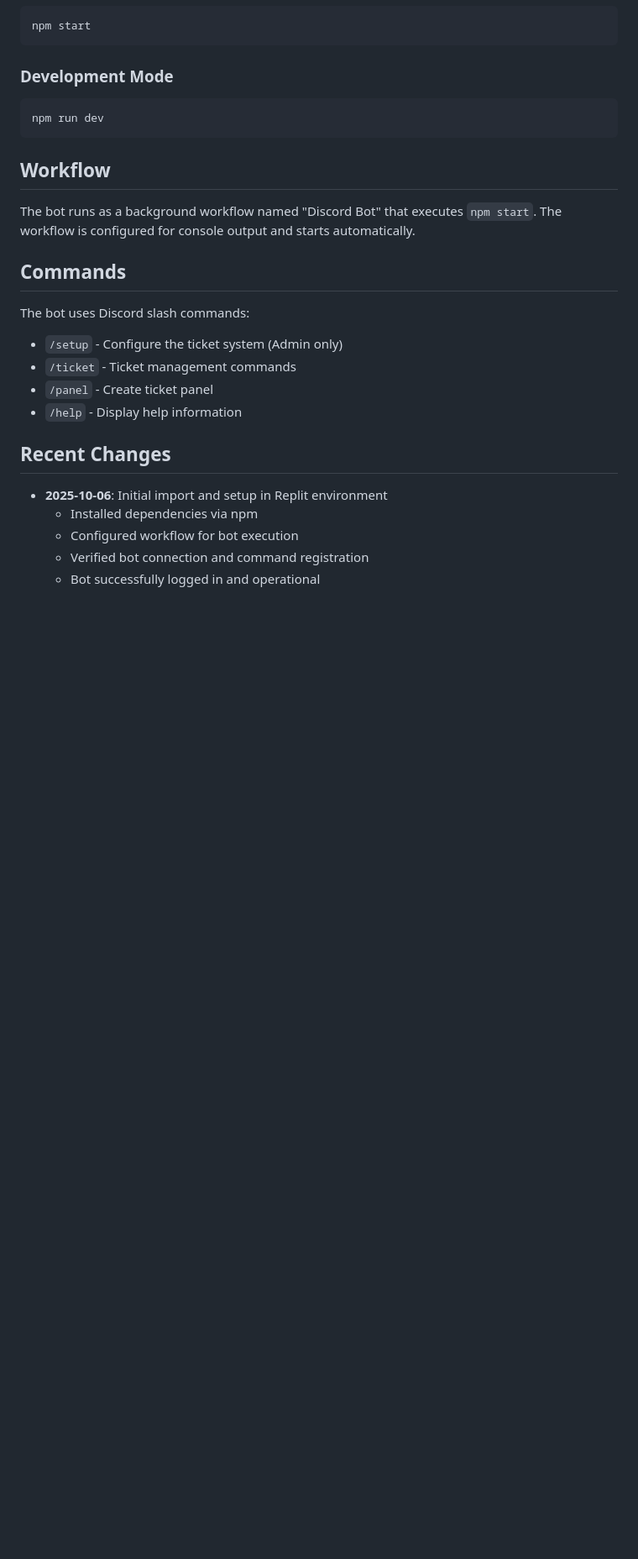
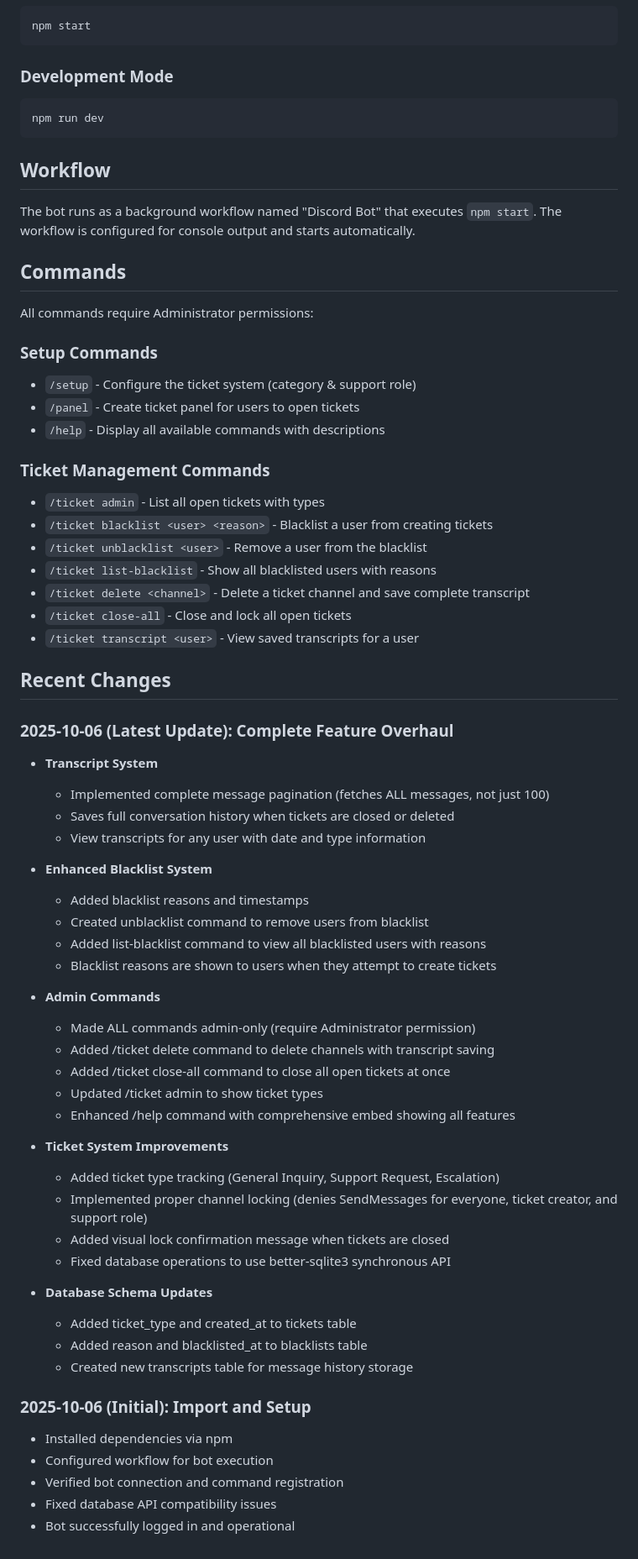
Before and after one commit to MathisMcKnight/ticket-bot, a Markdown page: replit.md, the part around one of its changes. Shown at 84% size. Drawn GitHub-style; blank space fills up the shorter version.

Commit message:
Enhance support ticket system with advanced features and admin controls
Update replit.md to detail new features including ticket transcripts, advanced blacklisting, and admin-only commands for a Discord bot.

Replit-Commit-Author: Agent
Replit-Commit-Session-Id: 7ccb380f-3c06-4858-83a4-d31c01997eee
Replit-Commit-Checkpoint-Type: full_checkpoint

```diff
--- a/replit.md
+++ b/replit.md
@@ -74,15 +79,57 @@ npm run dev
 The bot runs as a background workflow named "Discord Bot" that executes `npm start`. The workflow is configured for console output and starts automatically.
 
 ## Commands
-The bot uses Discord slash commands:
-- `/setup` - Configure the ticket system (Admin only)
-- `/ticket` - Ticket management commands
-- `/panel` - Create ticket panel
-- `/help` - Display help information
+All commands require Administrator permissions:
+
+### Setup Commands
+- `/setup` - Configure the ticket system (category & support role)
+- `/panel` - Create ticket panel for users to open tickets
+- `/help` - Display all available commands with descriptions
+
+### Ticket Management Commands
+- `/ticket admin` - List all open tickets with types
+- `/ticket blacklist <user> <reason>` - Blacklist a user from creating tickets
+- `/ticket unblacklist <user>` - Remove a user from the blacklist
+- `/ticket list-blacklist` - Show all blacklisted users with reasons
+- `/ticket delete <channel>` - Delete a ticket channel and save complete transcript
+- `/ticket close-all` - Close and lock all open tickets
+- `/ticket transcript <user>` - View saved transcripts for a user
 
 ## Recent Changes
-- **2025-10-06**: Initial import and setup in Replit environment
+
+### 2025-10-06 (Latest Update): Complete Feature Overhaul
+- **Transcript System**
+  - Implemented complete message pagination (fetches ALL messages, not just 100)
+  - Saves full conversation history when tickets are closed or deleted
+  - View transcripts for any user with date and type information
+
+- **Enhanced Blacklist System**
+  - Added blacklist reasons and timestamps
+  - Created unblacklist command to remove users from blacklist
+  - Added list-blacklist command to view all blacklisted users with reasons
+  - Blacklist reasons are shown to users when they attempt to create tickets
+
+- **Admin Commands**
+  - Made ALL commands admin-only (require Administrator permission)
+  - Added /ticket delete command to delete channels with transcript saving
+  - Added /ticket close-all command to close all open tickets at once
+  - Updated /ticket admin to show ticket types
+  - Enhanced /help command with comprehensive embed showing all features
+
+- **Ticket System Improvements**
+  - Added ticket type tracking (General Inquiry, Support Request, Escalation)
+  - Implemented proper channel locking (denies SendMessages for everyone, ticket creator, and support role)
+  - Added visual lock confirmation message when tickets are closed
+  - Fixed database operations to use better-sqlite3 synchronous API
+
+- **Database Schema Updates**
+  - Added ticket_type and created_at to tickets table
+  - Added reason and blacklisted_at to blacklists table
+  - Created new transcripts table for message history storage
+
+### 2025-10-06 (Initial): Import and Setup
   - Installed dependencies via npm
   - Configured workflow for bot execution
   - Verified bot connection and command registration
+  - Fixed database API compatibility issues
   - Bot successfully logged in and operational
```
Also changed, not shown: other parts of replit.md (+12 -7 lines).
